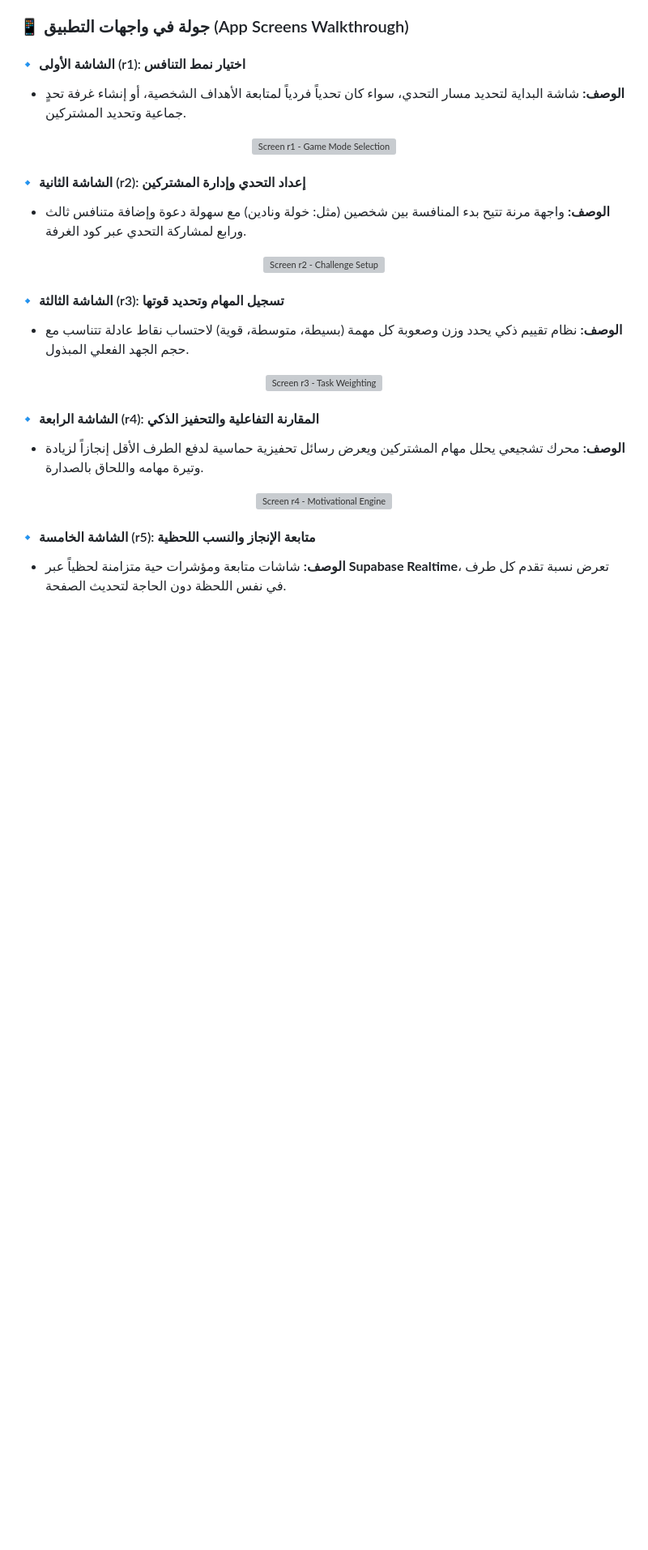
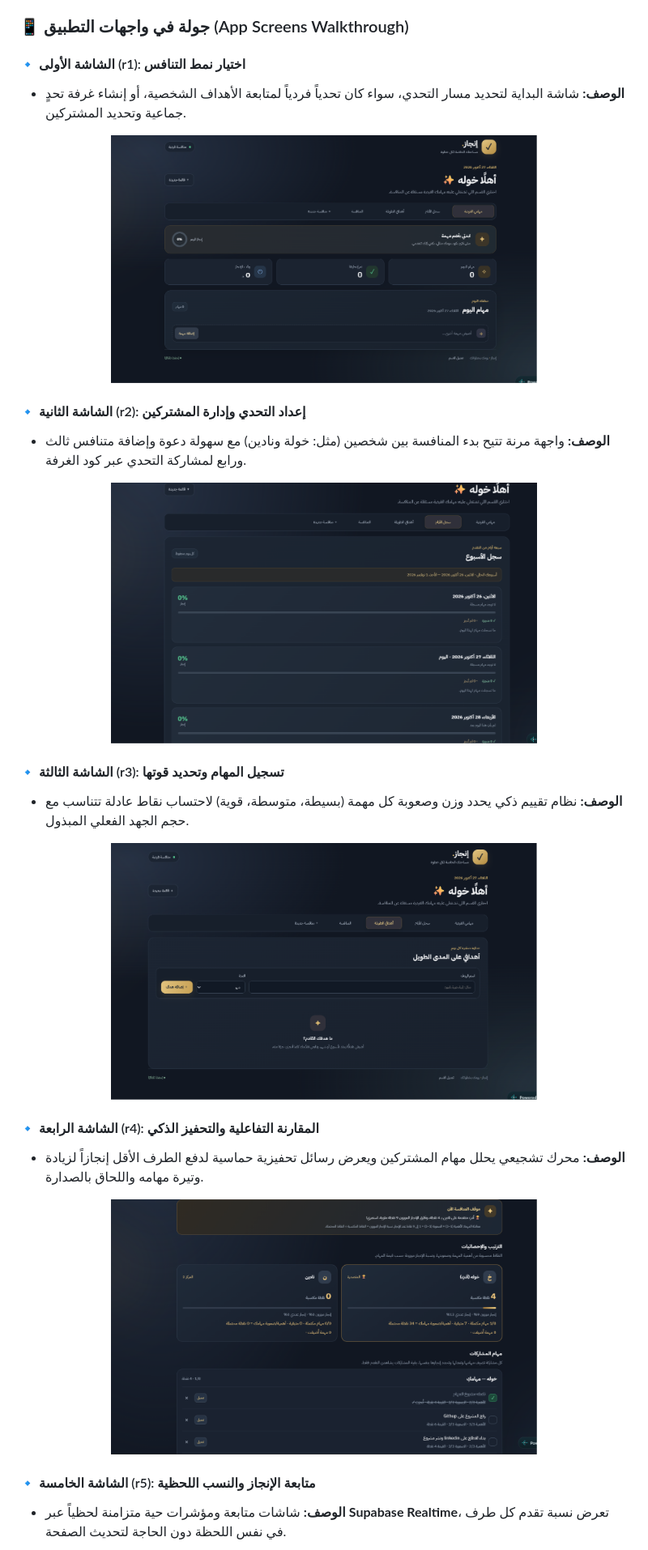
Before and after one commit to khawlahalsharaby-cell/enjaz-app, a Markdown page: README.md, the part around one of its changes. Shown at 81% size. Drawn GitHub-style; blank space fills up the shorter version; grey boxes are pictures that could not be loaded.

Commit message:
Update image paths in README.md

```diff
--- a/README.md
+++ b/README.md
@@ -10,25 +10,25 @@
 #### 🔹 الشاشة الأولى (r1): اختيار نمط التنافس
 * **الوصف:** شاشة البداية لتحديد مسار التحدي، سواء كان تحدياً فردياً لمتابعة الأهداف الشخصية، أو إنشاء غرفة تحدٍ جماعية وتحديد المشتركين.
 <p align="center">
-  <img src="./kkk/r1.png" alt="Screen r1 - Game Mode Selection" width="70%" />
+  <img src="./kkkk/r1.png" alt="Screen r1 - Game Mode Selection" width="70%" />
 </p>
 
 #### 🔹 الشاشة الثانية (r2): إعداد التحدي وإدارة المشتركين
 * **الوصف:** واجهة مرنة تتيح بدء المنافسة بين شخصين (مثل: خولة ونادين) مع سهولة دعوة وإضافة متنافس ثالث ورابع لمشاركة التحدي عبر كود الغرفة.
 <p align="center">
-  <img src="/kkk/r2.png" alt="Screen r2 - Challenge Setup" width="70%" />
+  <img src="./kkkk/r2.png" alt="Screen r2 - Challenge Setup" width="70%" />
 </p>
 
 #### 🔹 الشاشة الثالثة (r3): تسجيل المهام وتحديد قوتها
 * **الوصف:** نظام تقييم ذكي يحدد وزن وصعوبة كل مهمة (بسيطة، متوسطة، قوية) لاحتساب نقاط عادلة تتناسب مع حجم الجهد الفعلي المبذول.
 <p align="center">
-  <img src="./kkk/r3.png" alt="Screen r3 - Task Weighting" width="70%" />
+  <img src="./kkkk/r3.png" alt="Screen r3 - Task Weighting" width="70%" />
 </p>
 
 #### 🔹 الشاشة الرابعة (r4): المقارنة التفاعلية والتحفيز الذكي
 * **الوصف:** محرك تشجيعي يحلل مهام المشتركين ويعرض رسائل تحفيزية حماسية لدفع الطرف الأقل إنجازاً لزيادة وتيرة مهامه واللحاق بالصدارة.
 <p align="center">
-  <img src="./kkk/r4.png" alt="Screen r4 - Motivational Engine" width="70%" />
+  <img src="./kkkk/r4.png" alt="Screen r4 - Motivational Engine" width="70%" />
 </p>
 
 #### 🔹 الشاشة الخامسة (r5): متابعة الإنجاز والنسب اللحظية
```
Also changed, not shown: other parts of README.md (+2 -2 lines).
